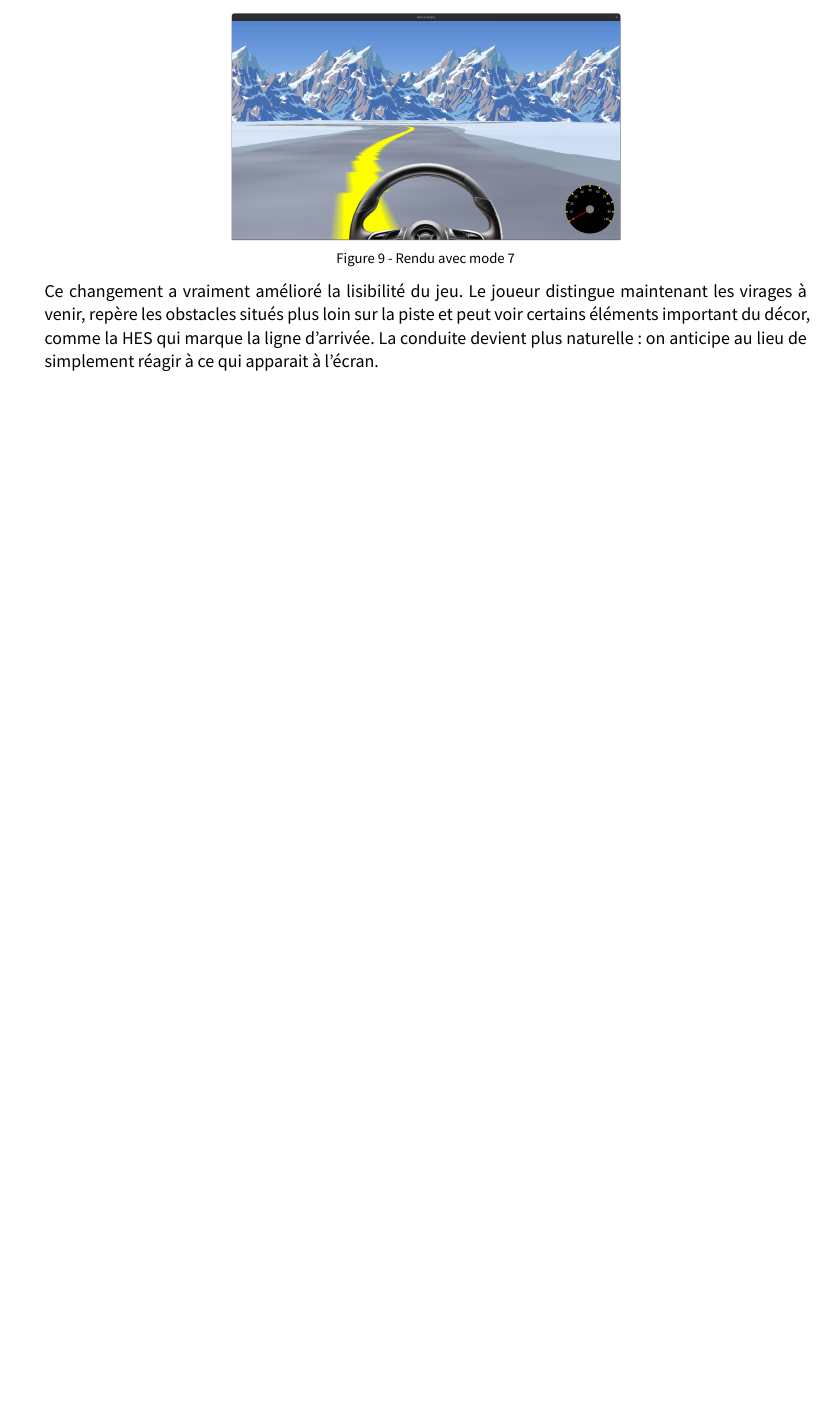
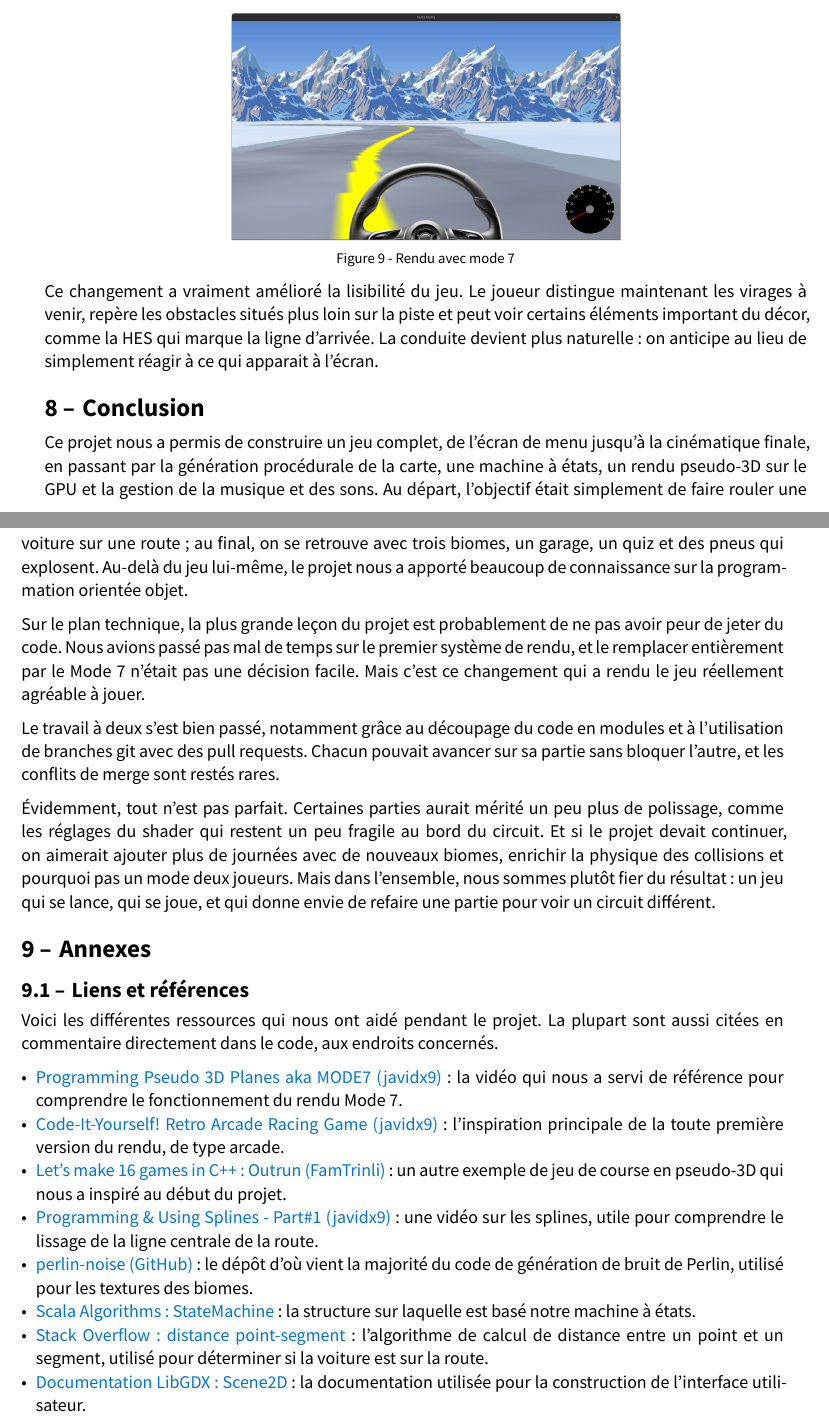
Before and after one commit to Axel-Schneider/ISC-1_PObj_FastAndMudry, a Typst document (isc-hei-report/report.typ, which reads isc-hei-report/annexes/annexes.typ, isc-hei-report/conclusion/conclusion.typ): part of page 11 of 11 before the commit and two parts of pages 11 and 12 of 12 after it, the two joined at a grey line, cut so that both start at the same text, the shorter picture padded with empty space. The pictures show the PDF file isc-hei-report/report.pdf that the author committed with the source.

Commit message:
add conclusion and annexes

```diff
--- /dev/null
+++ b/isc-hei-report/annexes/annexes.typ
@@ -0,0 +1,16 @@
+#import "@preview/isc-hei-report:0.8.1" : *
+
+= Annexes
+
+== Liens et références
+
+Voici les différentes ressources qui nous ont aidé pendant le projet. La plupart sont aussi citées en commentaire directement dans le code, aux endroits concernés.
+
+- #link("https://www.youtube.com/watch?v=ybLZyY655iY")[Programming Pseudo 3D Planes aka MODE7 (javidx9)] : la vidéo qui nous a servi de référence pour comprendre le fonctionnement du rendu Mode 7.
+- #link("https://www.youtube.com/watch?v=KkMZI5Jbf18")[Code-It-Yourself! Retro Arcade Racing Game (javidx9)] : l'inspiration principale de la toute première version du rendu, de type arcade.
+- #link("https://www.youtube.com/watch?v=N60lBZDEwJ8")[Let's make 16 games in C++ : Outrun (FamTrinli)] : un autre exemple de jeu de course en pseudo-3D qui nous a inspiré au début du projet.
+- #link("https://www.youtube.com/watch?v=9_aJGUTePYo")[Programming & Using Splines - Part\#1 (javidx9)] : une vidéo sur les splines, utile pour comprendre le lissage de la ligne centrale de la route.
+- #link("https://github.com/yatsukha/perlin-noise")[perlin-noise (GitHub)] : le dépôt d'où vient la majorité du code de génération de bruit de Perlin, utilisé pour les textures des biomes.
+- #link("https://www.scala-algorithms.com/StateMachine/")[Scala Algorithms : StateMachine] : la structure sur laquelle est basé notre machine à états.
+- #link("https://stackoverflow.com/questions/849211/shortest-distance-between-a-point-and-a-line-segment")[Stack Overflow : distance point-segment] : l'algorithme de calcul de distance entre un point et un segment, utilisé pour déterminer si la voiture est sur la route.
+- #link("https://libgdx.com/wiki/graphics/2d/scene2d/scene2d")[Documentation LibGDX : Scene2D] : la documentation utilisée pour la construction de l'interface utilisateur.
--- /dev/null
+++ b/isc-hei-report/conclusion/conclusion.typ
@@ -0,0 +1,11 @@
+#import "@preview/isc-hei-report:0.8.1" : *
+
+= Conclusion
+
+Ce projet nous a permis de construire un jeu complet, de l'écran de menu jusqu'à la cinématique finale, en passant par la génération procédurale de la carte, une machine à états, un rendu pseudo-3D sur le GPU et la gestion de la musique et des sons. Au départ, l'objectif était simplement de faire rouler une voiture sur une route ; au final, on se retrouve avec trois biomes, un garage, un quiz et des pneus qui explosent. Au-delà du jeu lui-même, le projet nous a apporté beaucoup de connaissance sur la programmation orientée objet.
+
+Sur le plan technique, la plus grande leçon du projet est probablement de ne pas avoir peur de jeter du code. Nous avions passé pas mal de temps sur le premier système de rendu, et le remplacer entièrement par le Mode 7 n'était pas une décision facile. Mais c'est ce changement qui a rendu le jeu réellement agréable à jouer.
+
+Le travail à deux s'est bien passé, notamment grâce au découpage du code en modules et à l'utilisation de branches git avec des pull requests. Chacun pouvait avancer sur sa partie sans bloquer l'autre, et les conflits de merge sont restés rares.
+
+Évidemment, tout n'est pas parfait. Certaines parties aurait mérité un peu plus de polissage, comme les réglages du shader qui restent un peu fragile au bord du circuit. Et si le projet devait continuer, on aimerait ajouter plus de journées avec de nouveaux biomes, enrichir la physique des collisions et pourquoi pas un mode deux joueurs. Mais dans l'ensemble, nous sommes plutôt fier du résultat : un jeu qui se lance, qui se joue, et qui donne envie de refaire une partie pour voir un circuit différent.
```
Also changed, not shown: isc-hei-report/report.typ (+4 -0 lines), isc-hei-report/report.pdf.
